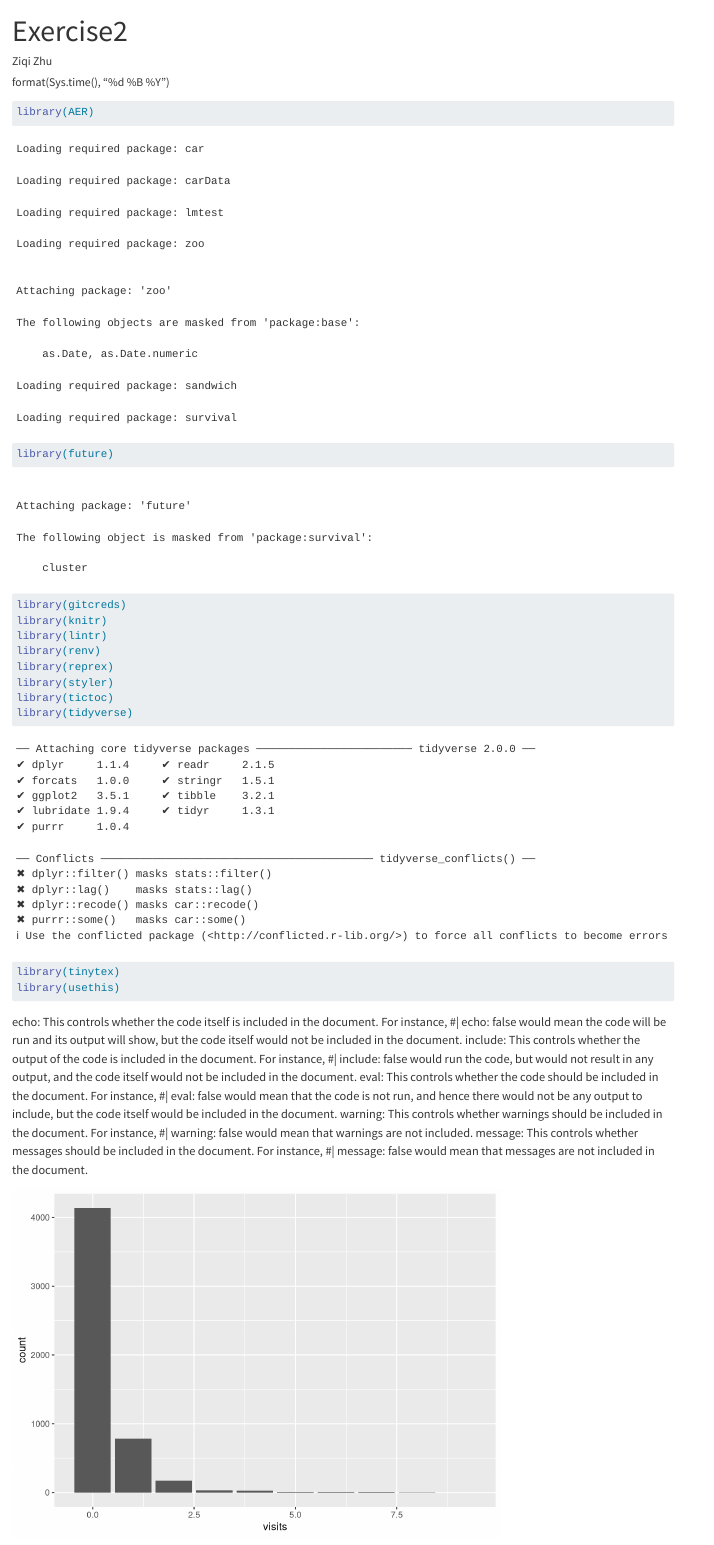
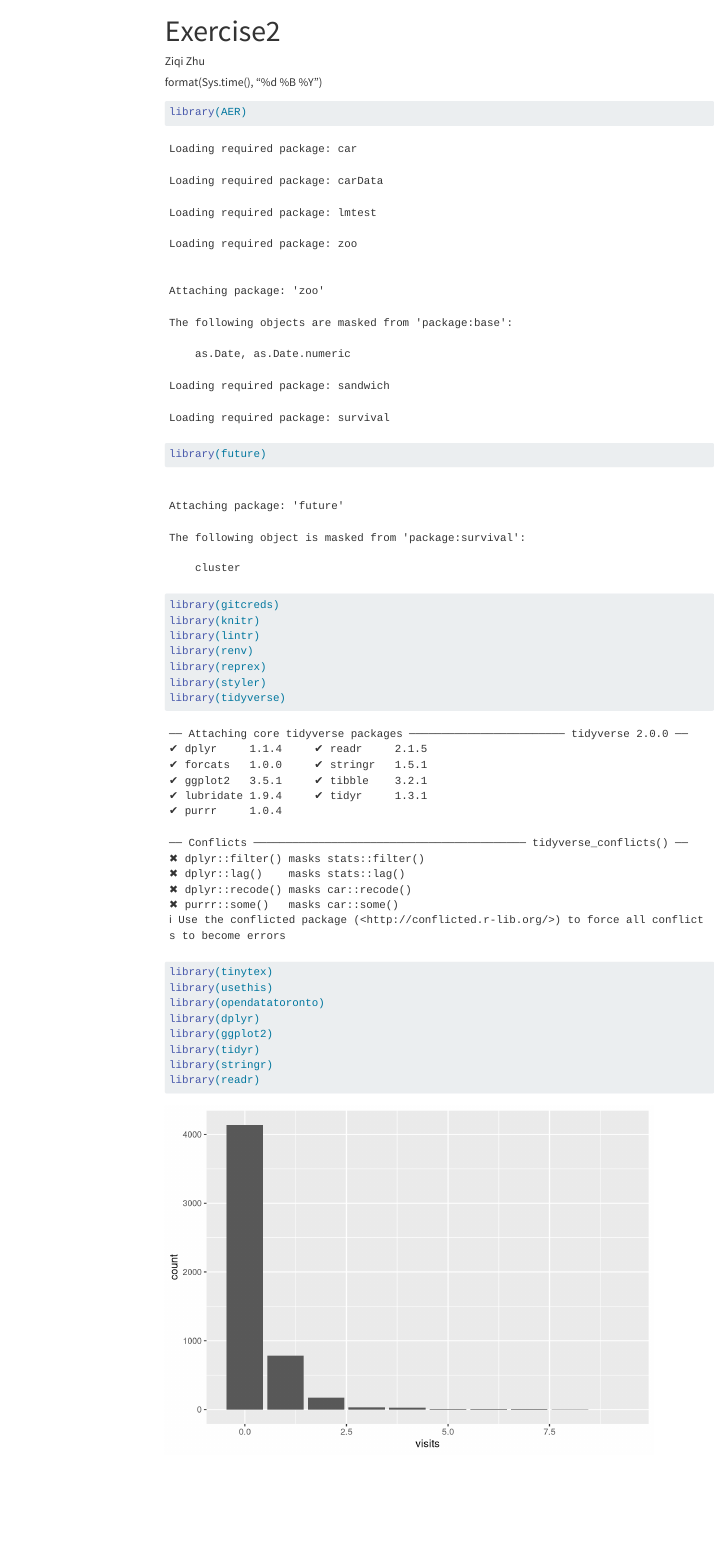
Before and after one commit to zzq20010617/sta304-exercise2, a Quarto document (exercise2.qmd): the page in a window 1100 px wide, from its top. Rendered offline with R 4.5, knitr and Pandoc in place of Quarto, with nearby package versions; menus at the side of the page are left out.

````diff
--- /dev/null
+++ b/_quarto.yml
@@ -0,0 +1,17 @@
+project:
+  type: website
+  output-dir: docs
+
+website:
+  title: "Ziqi's-website"
+  navbar:
+    left:
+      - href: index.qmd
+        text: Home
+      - about.qmd
+
+format:
+  html:
+    theme: cosmo
+    css: styles.css
+    toc: true
--- a/exercise2.qmd
+++ b/exercise2.qmd
@@ -14,23 +14,21 @@
 library(renv)
 library(reprex)
 library(styler)
-library(tictoc)
 library(tidyverse)
 library(tinytex)
 library(usethis)
+library(opendatatoronto)
+library(dplyr)
+library(ggplot2)
+library(tidyr)
+library(stringr)
+library(readr)
 ```
-echo: This controls whether the code itself is included in the document. For instance, #| echo: false would mean the code will be run and its output will show, but the code itself would not be included in the document.
-include: This controls whether the output of the code is included in the document. For instance, #| include: false would run the code, but would not result in any output, and the code itself would not be included in the document.
-eval: This controls whether the code should be included in the document. For instance, #| eval: false would mean that the code is not run, and hence there would not be any output to include, but the code itself would be included in the document.
-warning: This controls whether warnings should be included in the document. For instance, #| warning: false would mean that warnings are not included.
-message: This controls whether messages should be included in the document. For instance, #| message: false would mean that messages are not included in the document.
+
 ```{r}
 #| echo: false
 #| warning: false
-
-library(tidyverse)
-library(AER)
-
+#|
 data("DoctorVisits", package = "AER")
 
 DoctorVisits |>
````
Also changed, not shown: about.qmd (added, +5 -0 lines), index.qmd (added, +7 -0 lines), styles.css (added, +1 -0 lines), README.md, 21 other files.
